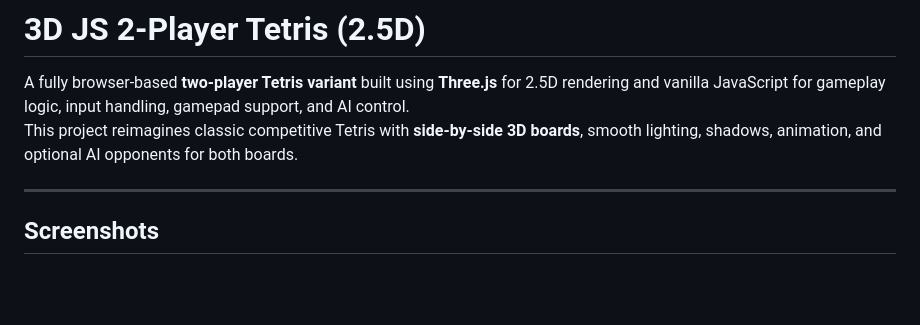
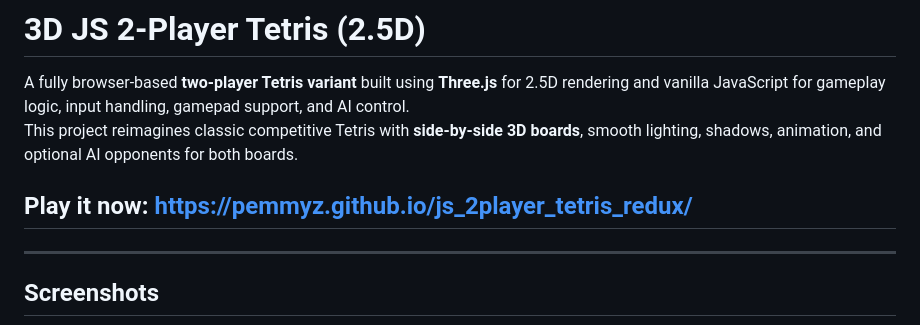
Before and after one commit to pemmyz/js_2player_tetris_redux, a Markdown page: README.md, the part around the change. Rendered like a GitHub page; blank space fills up the shorter version.

Commit message:
Update README.md added link to game

```diff
--- a/README.md
+++ b/README.md
@@ -4,6 +4,8 @@
 
 A fully browser‑based **two‑player Tetris variant** built using **Three.js** for 2.5D rendering and vanilla JavaScript for gameplay logic, input handling, gamepad support, and AI control.
 This project reimagines classic competitive Tetris with **side‑by‑side 3D boards**, smooth lighting, shadows, animation, and optional AI opponents for both boards.
+
+## Play it now: https://pemmyz.github.io/js_2player_tetris_redux/
 
 ---
 
```
